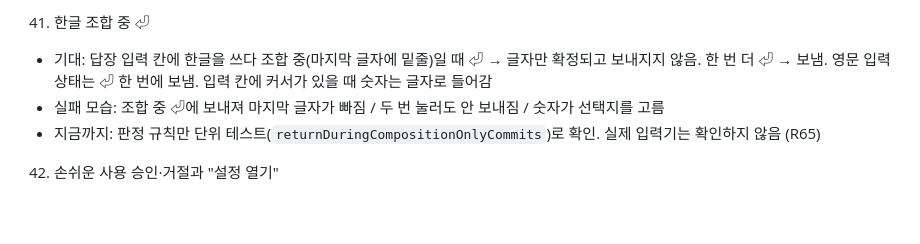
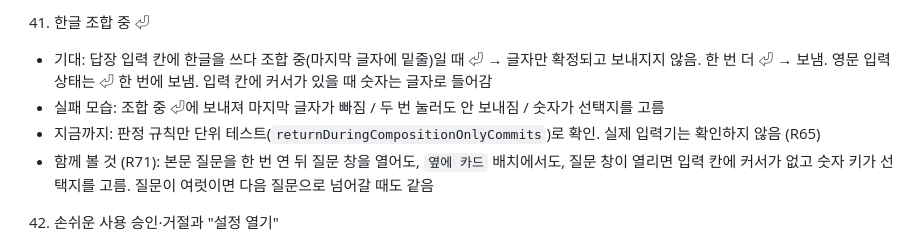
Before and after one commit to Enjoywater/agent-float, a Markdown page: docs/checklists/2026-10-16-agent-float-v1-user-check.md, the part around the change. Rendered like a GitHub page; blank space fills up the shorter version.

```diff
--- a/docs/checklists/2026-10-16-agent-float-v1-user-check.md
+++ b/docs/checklists/2026-10-16-agent-float-v1-user-check.md
@@ -203,6 +203,7 @@
    - 기대: 답장 입력 칸에 한글을 쓰다 조합 중(마지막 글자에 밑줄)일 때 ⏎ → 글자만 확정되고 보내지지 않음. 한 번 더 ⏎ → 보냄. 영문 입력 상태는 ⏎ 한 번에 보냄. 입력 칸에 커서가 있을 때 숫자는 글자로 들어감
    - 실패 모습: 조합 중 ⏎에 보내져 마지막 글자가 빠짐 / 두 번 눌러도 안 보내짐 / 숫자가 선택지를 고름
    - 지금까지: 판정 규칙만 단위 테스트(`returnDuringCompositionOnlyCommits`)로 확인. 실제 입력기는 확인하지 않음 (R65)
+   - 함께 볼 것 (R71): 본문 질문을 한 번 연 뒤 질문 창을 열어도, `옆에 카드` 배치에서도, 질문 창이 열리면 입력 칸에 커서가 없고 숫자 키가 선택지를 고름. 질문이 여럿이면 다음 질문으로 넘어갈 때도 같음
 42. 손쉬운 사용 승인·거절과 "설정 열기"
    - 기대: Ghostty 세션의 대기 줄을 처음 누르면 시스템 승인 창이 한 번 뜸. 거절하면 답장 화면이 "보기만" + `설정 열기` 버튼 → 누르면 시스템 설정 > 개인정보 보호 및 보안 > 손쉬운 사용이 열림. 허용한 뒤 답장 화면을 닫았다 다시 열면 (지금 보이는 창의 선택된 탭이면) 보낼 수 있음
    - 실패 모습: 열 때마다 승인 창이 뜸 / 거절했는데 보내기 버튼이 켜짐 / 다른 설정 화면이 열림 / `make install` 뒤 권한이 풀림(서명 인증서가 바뀐 경우)
```
Also changed, not shown: README.md (+3 -1 lines), docs/plans/2026-10-16-agent-float-rulings.md (+21 -1 lines).
